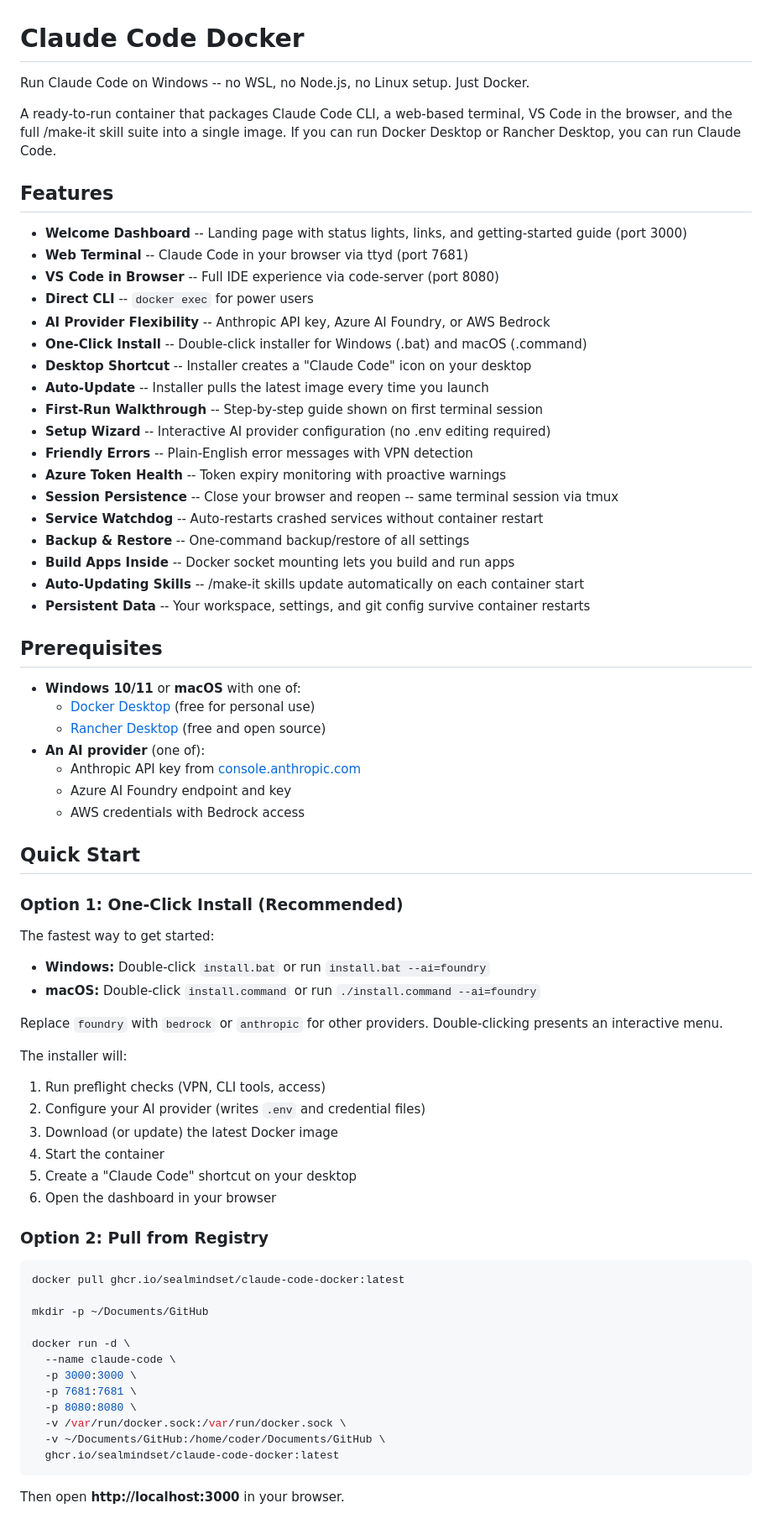
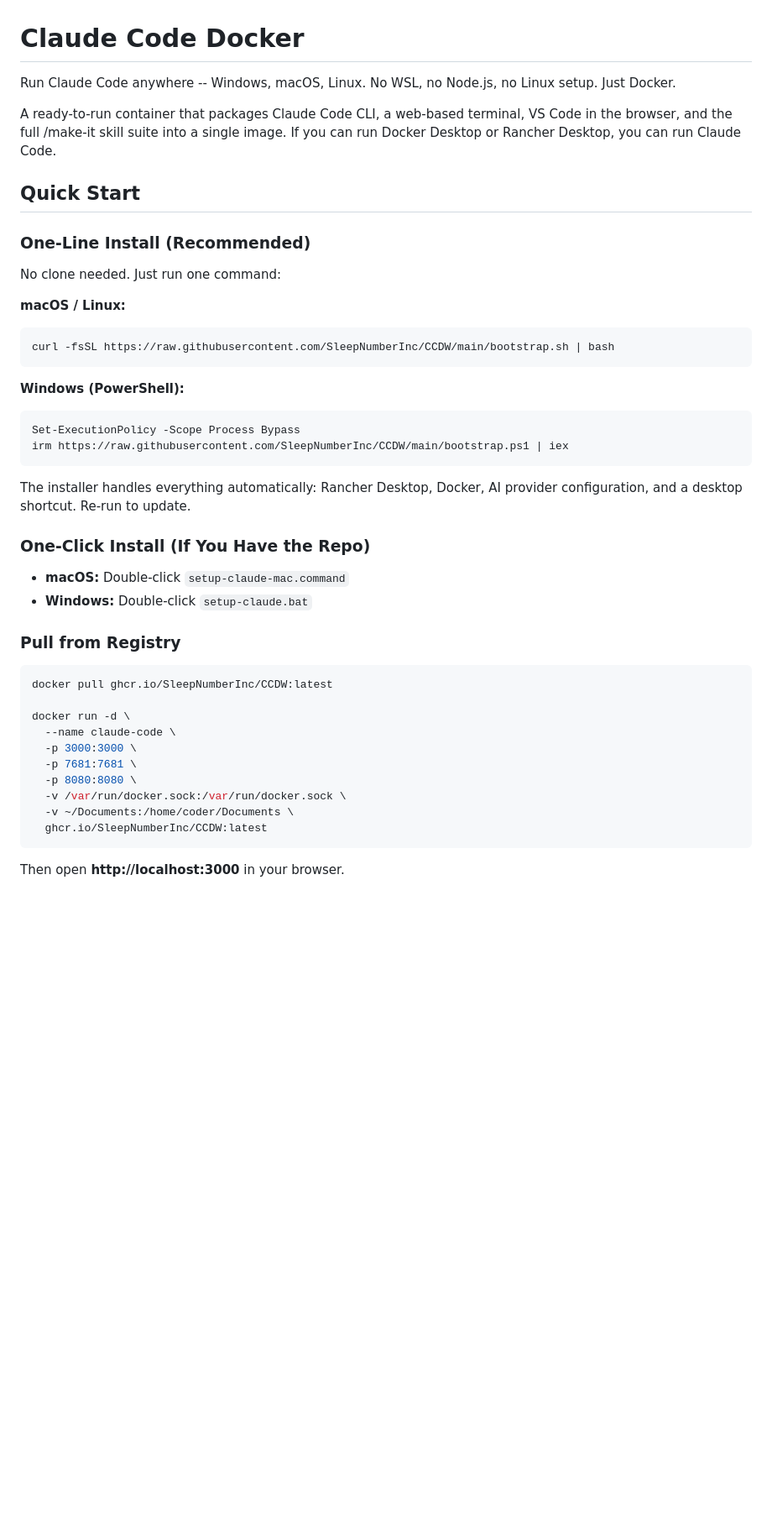
Before and after one commit to sealmindset/CCDW, a Markdown page: README.md, the part around one of its changes. Shown at 84% size. Rendered like a GitHub page; blank space fills up the shorter version.

Commit message:
Update README with one-line install, all features, and SleepNumberInc org URLs
Co-Authored-By: Claude Opus 4.6 <noreply@anthropic.com>

````diff
--- a/README.md
+++ b/README.md
@@ -1,65 +1,37 @@
 # Claude Code Docker
 
-Run Claude Code on Windows -- no WSL, no Node.js, no Linux setup. Just Docker.
+Run Claude Code anywhere -- Windows, macOS, Linux. No WSL, no Node.js, no Linux setup. Just Docker.
 
 A ready-to-run container that packages Claude Code CLI, a web-based terminal, VS Code in the browser, and the full /make-it skill suite into a single image. If you can run Docker Desktop or Rancher Desktop, you can run Claude Code.
 
-## Features
-
-- **Welcome Dashboard** -- Landing page with status lights, links, and getting-started guide (port 3000)
-- **Web Terminal** -- Claude Code in your browser via ttyd (port 7681)
-- **VS Code in Browser** -- Full IDE experience via code-server (port 8080)
-- **Direct CLI** -- `docker exec` for power users
-- **AI Provider Flexibility** -- Anthropic API key, Azure AI Foundry, or AWS Bedrock
-- **One-Click Install** -- Double-click installer for Windows (.bat) and macOS (.command)
-- **Desktop Shortcut** -- Installer creates a "Claude Code" icon on your desktop
-- **Auto-Update** -- Installer pulls the latest image every time you launch
-- **First-Run Walkthrough** -- Step-by-step guide shown on first terminal session
-- **Setup Wizard** -- Interactive AI provider configuration (no .env editing required)
-- **Friendly Errors** -- Plain-English error messages with VPN detection
-- **Azure Token Health** -- Token expiry monitoring with proactive warnings
-- **Session Persistence** -- Close your browser and reopen -- same terminal session via tmux
-- **Service Watchdog** -- Auto-restarts crashed services without container restart
-- **Backup & Restore** -- One-command backup/restore of all settings
-- **Build Apps Inside** -- Docker socket mounting lets you build and run apps
-- **Auto-Updating Skills** -- /make-it skills update automatically on each container start
-- **Persistent Data** -- Your workspace, settings, and git config survive container restarts
-
-## Prerequisites
-
-- **Windows 10/11** or **macOS** with one of:
-  - [Docker Desktop](https://www.docker.com/products/docker-desktop/) (free for personal use)
-  - [Rancher Desktop](https://rancherdesktop.io/) (free and open source)
-- **An AI provider** (one of):
-  - Anthropic API key from [console.anthropic.com](https://console.anthropic.com)
-  - Azure AI Foundry endpoint and key
-  - AWS credentials with Bedrock access
-
 ## Quick Start
 
-### Option 1: One-Click Install (Recommended)
+### One-Line Install (Recommended)
 
-The fastest way to get started:
+No clone needed. Just run one command:
 
-- **Windows:** Double-click `install.bat` or run `install.bat --ai=foundry`
-- **macOS:** Double-click `install.command` or run `./install.command --ai=foundry`
+**macOS / Linux:**
+```bash
+curl -fsSL https://raw.githubusercontent.com/SleepNumberInc/CCDW/main/bootstrap.sh | bash
+```
 
-Replace `foundry` with `bedrock` or `anthropic` for other providers. Double-clicking presents an interactive menu.
+**Windows (PowerShell):**
+```powershell
+Set-ExecutionPolicy -Scope Process Bypass
+irm https://raw.githubusercontent.com/SleepNumberInc/CCDW/main/bootstrap.ps1 | iex
+```
 
-The installer will:
-1. Run preflight checks (VPN, CLI tools, access)
-2. Configure your AI provider (writes `.env` and credential files)
-3. Download (or update) the latest Docker image
-4. Start the container
-5. Create a "Claude Code" shortcut on your desktop
-6. Open the dashboard in your browser
+The installer handles everything automatically: Rancher Desktop, Docker, AI provider configuration, and a desktop shortcut. Re-run to update.
 
-### Option 2: Pull from Registry
+### One-Click Install (If You Have the Repo)
+
+- **macOS:** Double-click `setup-claude-mac.command`
+- **Windows:** Double-click `setup-claude.bat`
+
+### Pull from Registry
 
 ```bash
-docker pull ghcr.io/sealmindset/claude-code-docker:latest
-
-mkdir -p ~/Documents/GitHub
+docker pull ghcr.io/SleepNumberInc/CCDW:latest
 
 docker run -d \
   --name claude-code \
@@ -67,8 +39,8 @@ docker run -d \
   -p 7681:7681 \
   -p 8080:8080 \
   -v /var/run/docker.sock:/var/run/docker.sock \
-  -v ~/Documents/GitHub:/home/coder/Documents/GitHub \
-  ghcr.io/sealmindset/claude-code-docker:latest
+  -v ~/Documents:/home/coder/Documents \
+  ghcr.io/SleepNumberInc/CCDW:latest
 ```
 
 Then open **http://localhost:3000** in your browser.
````
Also changed, not shown: other parts of README.md (+134 -111 lines).
